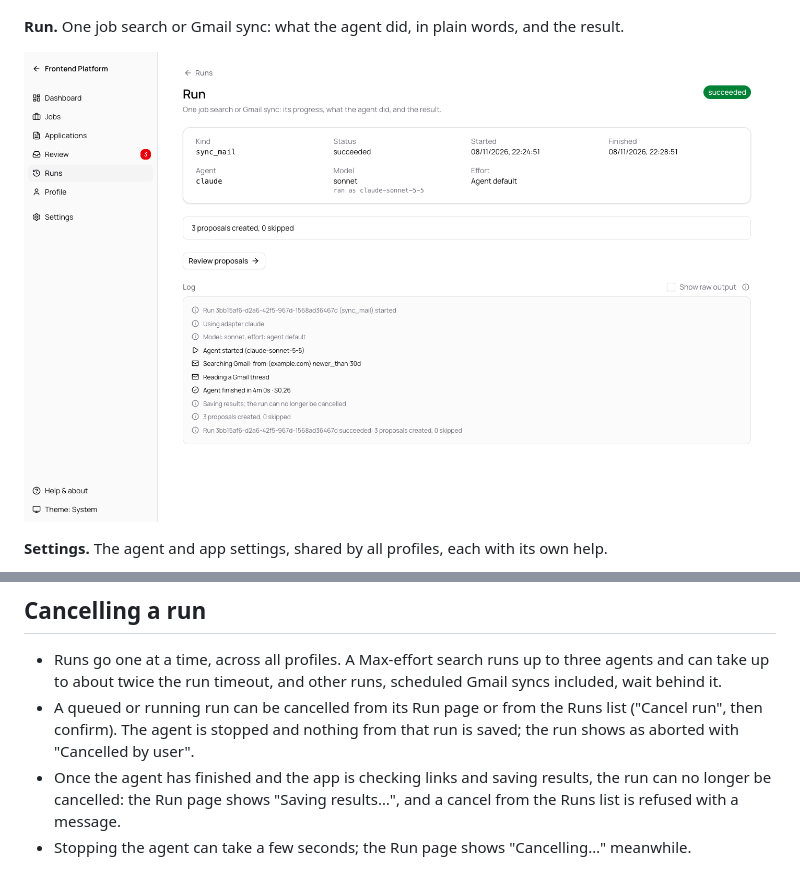
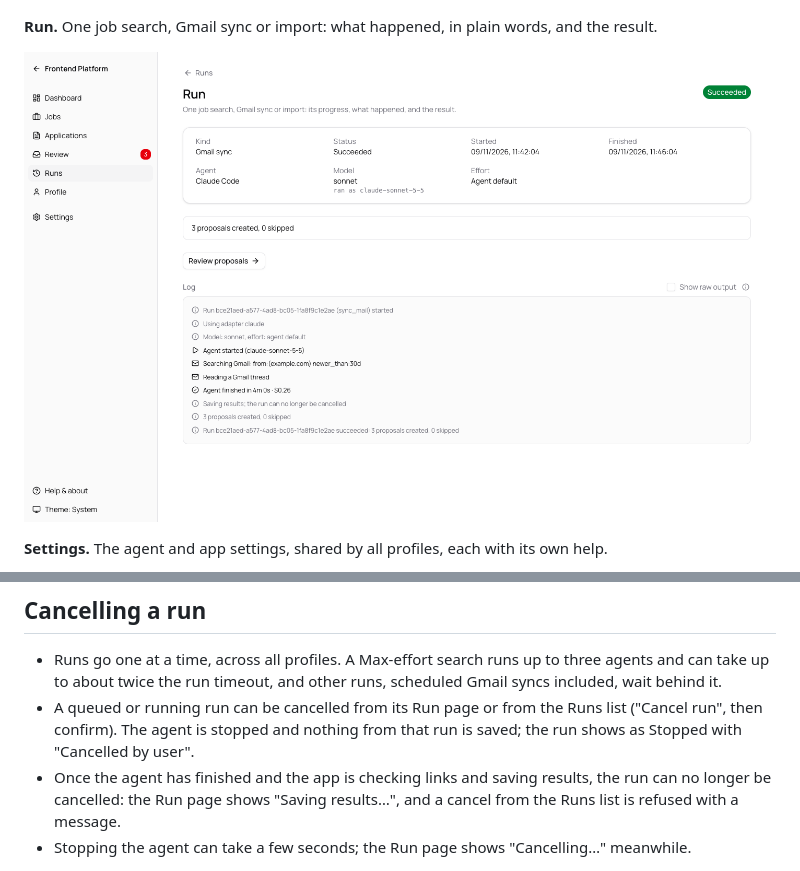
Before and after one commit to kapantzak/job-applications-tracker, a Markdown page: README.md, 2 parts joined by grey strips. GitHub-like rendering; pictures changed too: docs/images/run.png.

```diff
--- a/README.md
+++ b/README.md
@@ -55,7 +55,7 @@ The screenshots use the invented data of `npm run sandbox:mock`.
 
 ![Profile form with the help for Target roles open](https://raw.githubusercontent.com/kapantzak/job-applications-tracker/main/docs/images/profile-help.png)
 
-**Run.** One job search or Gmail sync: what the agent did, in plain words, and the result.
+**Run.** One job search, Gmail sync or import: what happened, in plain words, and the result.
 
 ![Run page with run details and a readable log](https://raw.githubusercontent.com/kapantzak/job-applications-tracker/main/docs/images/run.png)
 
@@ -103,7 +103,7 @@ The screenshots use the invented data of `npm run sandbox:mock`.
 ## Cancelling a run
 
 - Runs go one at a time, across all profiles. A Max-effort search runs up to three agents and can take up to about twice the run timeout, and other runs, scheduled Gmail syncs included, wait behind it.
-- A queued or running run can be cancelled from its Run page or from the Runs list ("Cancel run", then confirm). The agent is stopped and nothing from that run is saved; the run shows as aborted with "Cancelled by user".
+- A queued or running run can be cancelled from its Run page or from the Runs list ("Cancel run", then confirm). The agent is stopped and nothing from that run is saved; the run shows as Stopped with "Cancelled by user".
 - Once the agent has finished and the app is checking links and saving results, the run can no longer be cancelled: the Run page shows "Saving results…", and a cancel from the Runs list is refused with a message.
 - Stopping the agent can take a few seconds; the Run page shows "Cancelling…" meanwhile.
 
```
Also changed, not shown: docs/images/dashboard.png, docs/images/review.png, 16 other files.
